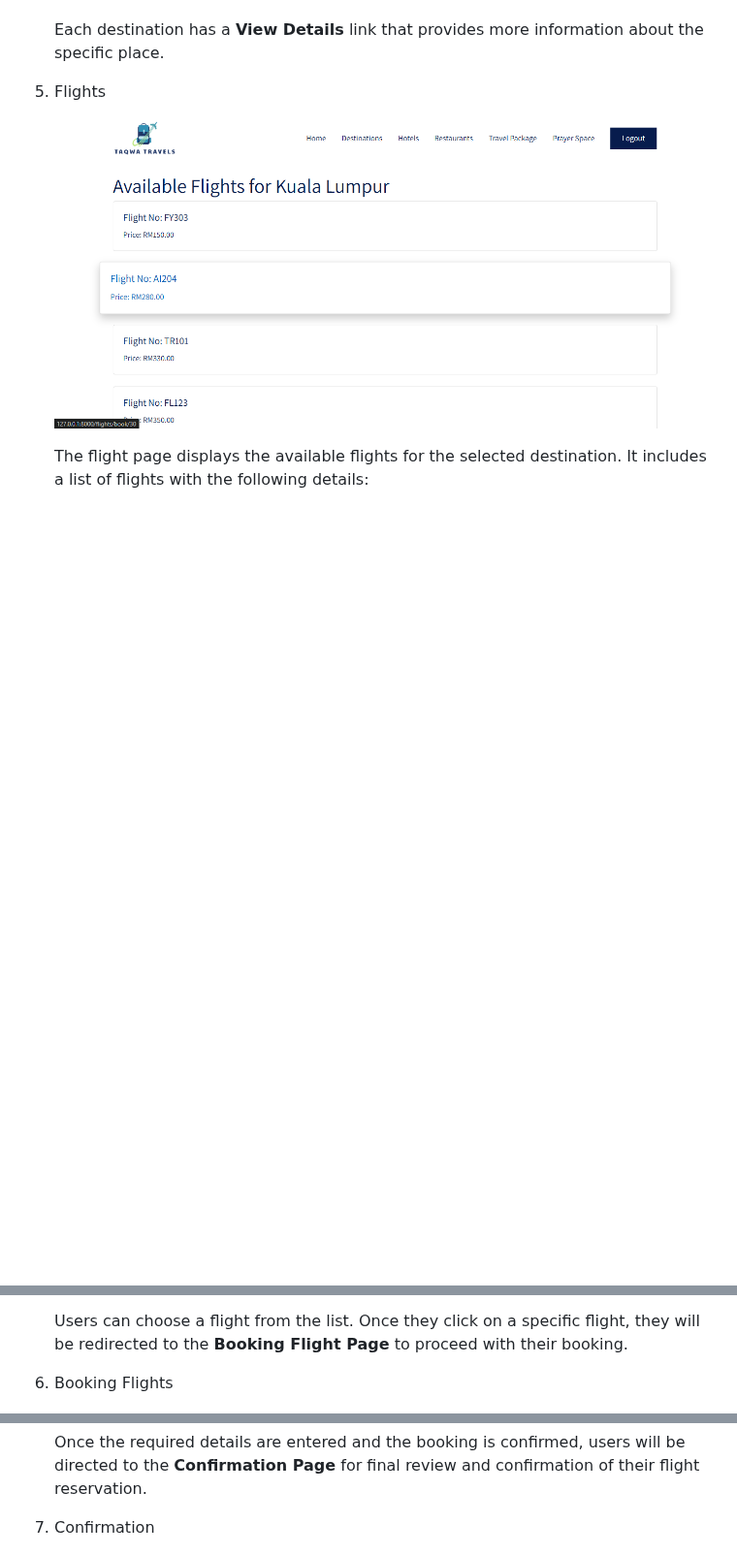
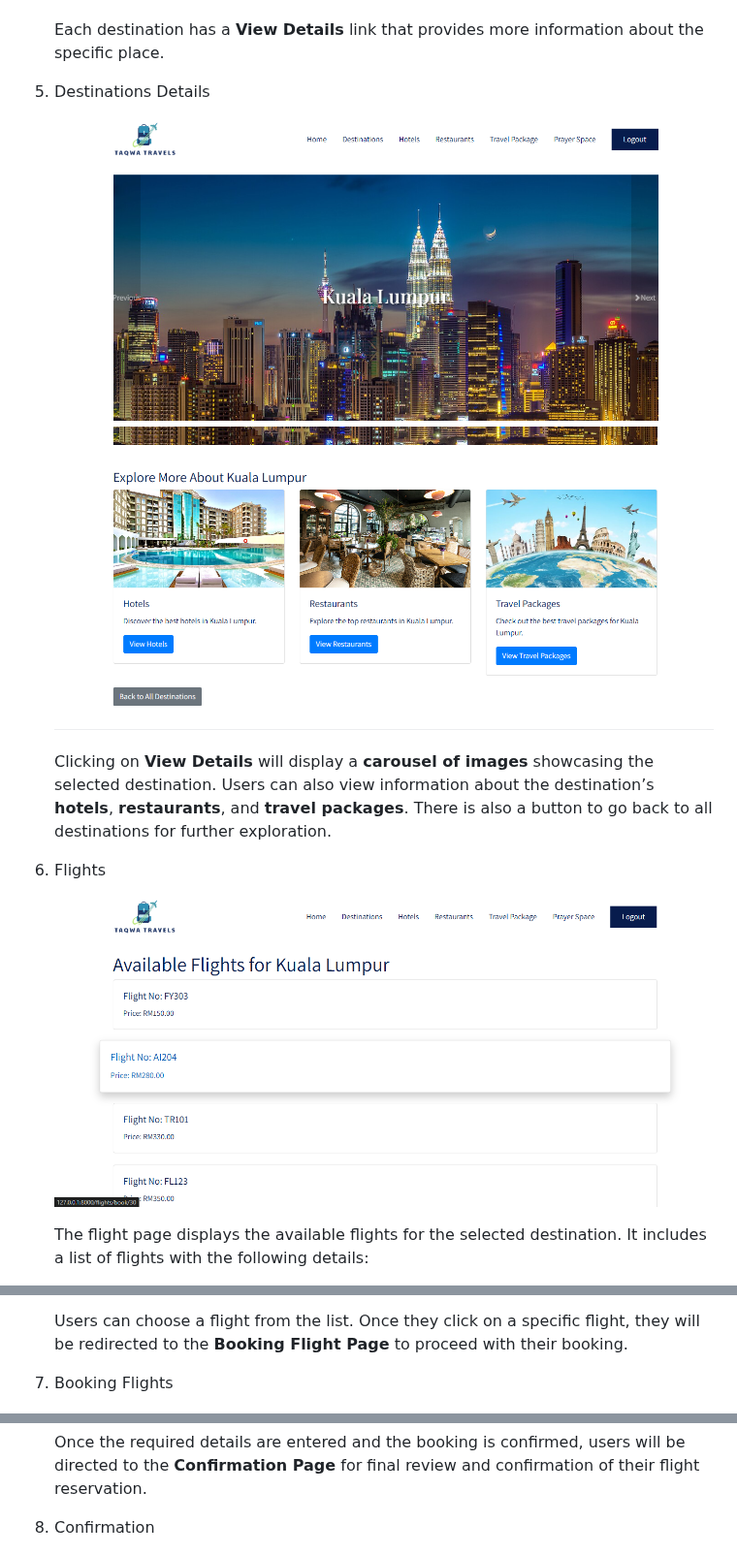
Before and after one commit to ahumairah02/Group-Project, a Markdown page: README.md, 3 parts joined by grey strips. Shown at 97% size. Drawn GitHub-style; blank space fills up the shorter version.

```diff
--- a/README.md
+++ b/README.md
@@ -140,7 +140,15 @@ e) **Login and User Management**
 
     Each destination has a **View Details** link that provides more information about the specific place.
 
-5. Flights
+5. Destinations Details
+
+   ![destinations4](https://github.com/ahumairah02/Group-Project/blob/142c800b911487373b10f1ce6d65de568dc76ded/images/destinations(3).png)
+   ![destinations5](https://github.com/ahumairah02/Group-Project/blob/142c800b911487373b10f1ce6d65de568dc76ded/images/destinations(4).png)
+
+   Clicking on **View Details** will display a **carousel of images** showcasing the selected destination. Users can also view information about the destination’s **hotels**,
+   **restaurants**, and **travel packages**. There is also a button to go back to all destinations for further exploration.
+
+7. Flights
 
    ![flights](https://github.com/ahumairah02/Group-Project/blob/d5b57cf115718994a8c1537b478b4359a6aa296d/images/flights.png)
 
@@ -151,7 +159,7 @@ e) **Login and User Management**
 
     Users can choose a flight from the list. Once they click on a specific flight, they will be redirected to the **Booking Flight Page** to proceed with their booking.
 
-6. Booking Flights
+8. Booking Flights
 
    ![flights-info](https://github.com/ahumairah02/Group-Project/blob/d5b57cf115718994a8c1537b478b4359a6aa296d/images/flights-info.png)
 
@@ -164,7 +172,7 @@ e) **Login and User Management**
 
     Once the required details are entered and the booking is confirmed, users will be directed to the **Confirmation Page** for final review and confirmation of their flight reservation.
 
-7. Confirmation
+9. Confirmation
 
    ![confirmation](https://github.com/ahumairah02/Group-Project/blob/d5b57cf115718994a8c1537b478b4359a6aa296d/images/confirmation.png)
 
```
